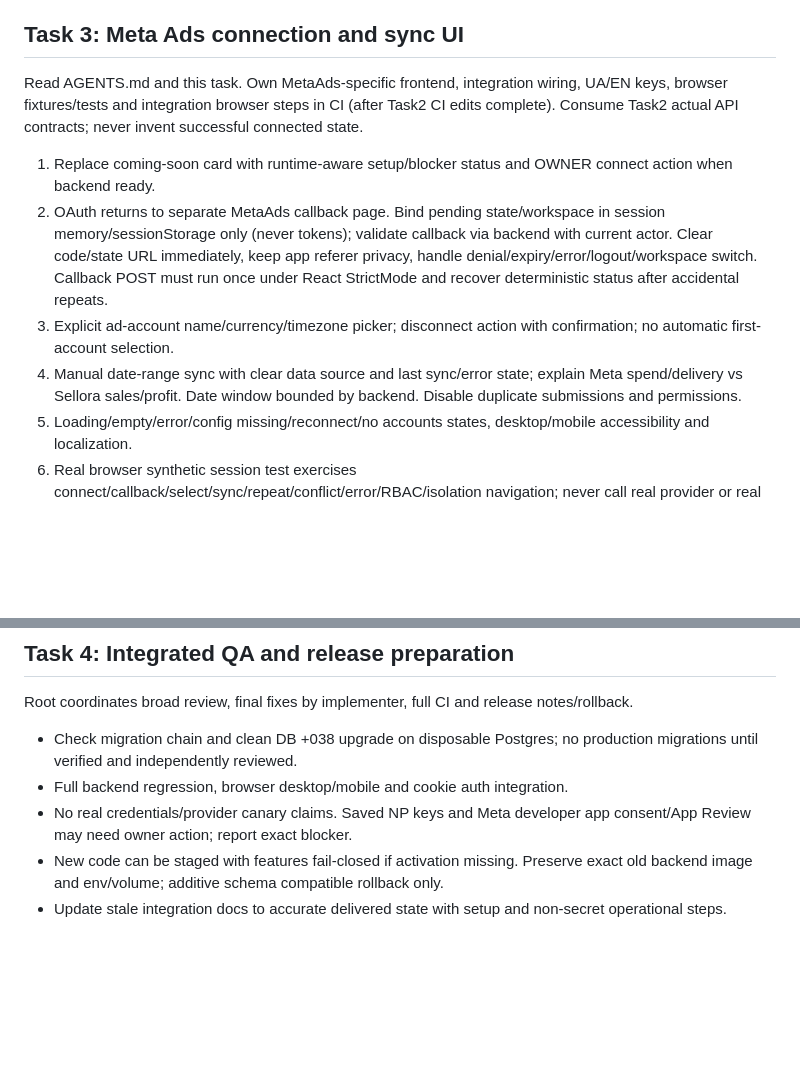
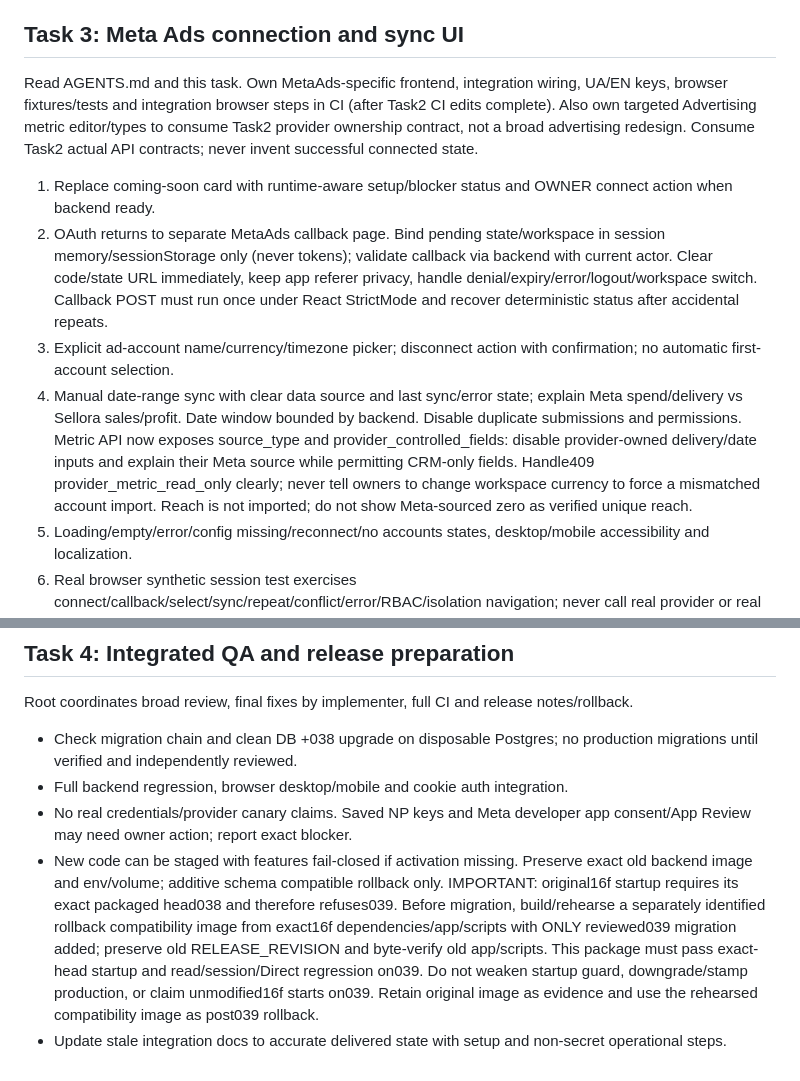
Before and after one commit to eNgine9r/sellora, a Markdown page: docs/plans/sellora-integrations-onboarding-20261020.md, 2 parts joined by grey strips. Rendered like a GitHub page; blank space fills up the shorter version.

Commit message:
Clarify provider metric UI and schema-compatible rollback gates

```diff
--- a/docs/plans/sellora-integrations-onboarding-20261020.md
+++ b/docs/plans/sellora-integrations-onboarding-20261020.md
@@ -46,11 +46,11 @@ Tests include state tamper/expiry/replay/cross-user/workspace, actual OWNER rout
 Report exact new frontend API contracts and activation env names (names only). Commit task.
 
 ## Task 3: Meta Ads connection and sync UI
-Read AGENTS.md and this task. Own MetaAds-specific frontend, integration wiring, UA/EN keys, browser fixtures/tests and integration browser steps in CI (after Task2 CI edits complete). Consume Task2 actual API contracts; never invent successful connected state.
+Read AGENTS.md and this task. Own MetaAds-specific frontend, integration wiring, UA/EN keys, browser fixtures/tests and integration browser steps in CI (after Task2 CI edits complete). Also own targeted Advertising metric editor/types to consume Task2 provider ownership contract, not a broad advertising redesign. Consume Task2 actual API contracts; never invent successful connected state.
 1. Replace coming-soon card with runtime-aware setup/blocker status and OWNER connect action when backend ready.
 2. OAuth returns to separate MetaAds callback page. Bind pending state/workspace in session memory/sessionStorage only (never tokens); validate callback via backend with current actor. Clear code/state URL immediately, keep app referer privacy, handle denial/expiry/error/logout/workspace switch. Callback POST must run once under React StrictMode and recover deterministic status after accidental repeats.
 3. Explicit ad-account name/currency/timezone picker; disconnect action with confirmation; no automatic first-account selection.
-4. Manual date-range sync with clear data source and last sync/error state; explain Meta spend/delivery vs Sellora sales/profit. Date window bounded by backend. Disable duplicate submissions and permissions.
+4. Manual date-range sync with clear data source and last sync/error state; explain Meta spend/delivery vs Sellora sales/profit. Date window bounded by backend. Disable duplicate submissions and permissions. Metric API now exposes source_type and provider_controlled_fields: disable provider-owned delivery/date inputs and explain their Meta source while permitting CRM-only fields. Handle409 provider_metric_read_only clearly; never tell owners to change workspace currency to force a mismatched account import. Reach is not imported; do not show Meta-sourced zero as verified unique reach.
 5. Loading/empty/error/config missing/reconnect/no accounts states, desktop/mobile accessibility and localization.
 6. Real browser synthetic session test exercises connect/callback/select/sync/repeat/conflict/error/RBAC/isolation navigation; never call real provider or real data mutation. Resolve Task1 deferred minor: pending integration success/error feedback must remain bound to its originating workspace; switching workspace while NP or Ads action is pending must not show a stale success or verification message in the new workspace. Cover that lifecycle in browser tests.
 Wire both NP and new Ads synthetic production-build browser gates into the existing frontend CI job, reusing its isolated Playwright package. Runner must start/clean up its localhost server deterministically and choose bundled Playwright Chromium when no explicit/native executable is available; do not hardcode Pi paths in CI. Upload synthetic screenshots/results. Preserve existing Direct40 browser gate. Run typecheck/lint/build and scoped browser/static tests. Commit task.
@@ -60,5 +60,5 @@ Root coordinates broad review, final fixes by implementer, full CI and release n
 - Check migration chain and clean DB +038 upgrade on disposable Postgres; no production migrations until verified and independently reviewed.
 - Full backend regression, browser desktop/mobile and cookie auth integration.
 - No real credentials/provider canary claims. Saved NP keys and Meta developer app consent/App Review may need owner action; report exact blocker.
-- New code can be staged with features fail-closed if activation missing. Preserve exact old backend image and env/volume; additive schema compatible rollback only.
+- New code can be staged with features fail-closed if activation missing. Preserve exact old backend image and env/volume; additive schema compatible rollback only. IMPORTANT: original16f startup requires its exact packaged head038 and therefore refuses039. Before migration, build/rehearse a separately identified rollback compatibility image from exact16f dependencies/app/scripts with ONLY reviewed039 migration added; preserve old RELEASE_REVISION and byte-verify old app/scripts. This package must pass exact-head startup and read/session/Direct regression on039. Do not weaken startup guard, downgrade/stamp production, or claim unmodified16f starts on039. Retain original image as evidence and use the rehearsed compatibility image as post039 rollback.
 - Update stale integration docs to accurate delivered state with setup and non-secret operational steps.
```
